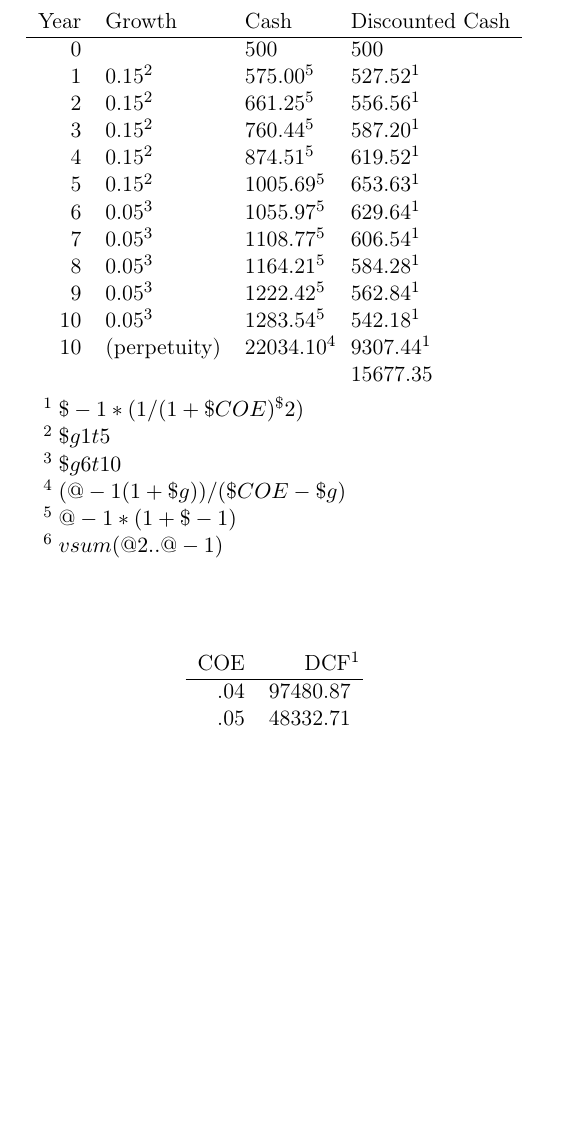
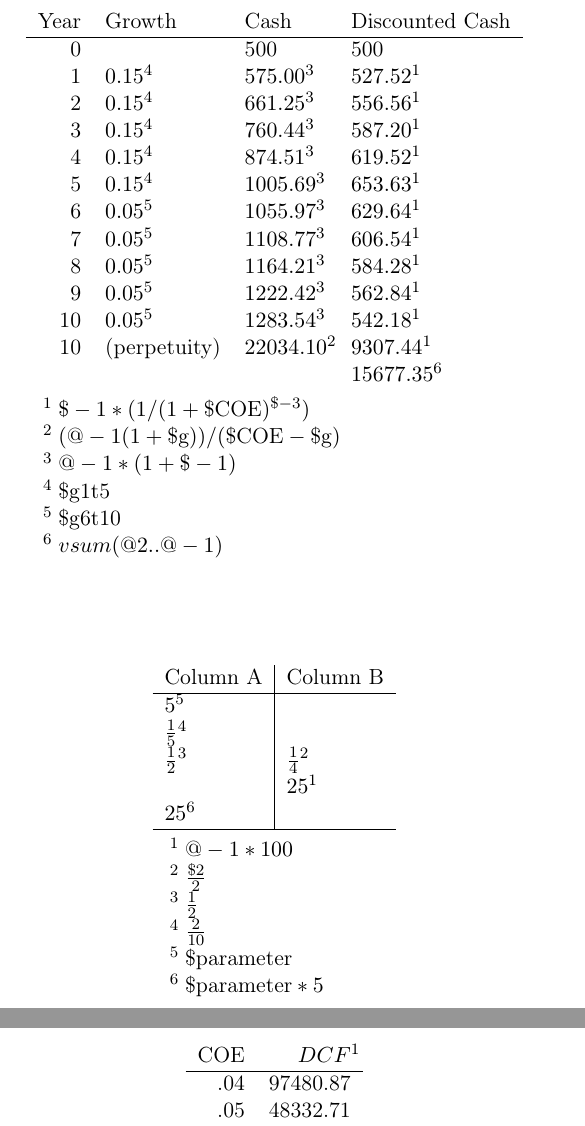
Before and after one commit to the-ted/org-table-xtras, a LaTeX problem sheet (example2.tex): part of page 2 of 2 before the commit and two parts of pages 2 and 3 of 3 after it, the two joined at a grey line, cut so that both start at the same text, the shorter picture padded with empty space. Compiled offline with pdfLaTeX.

Commit message:
You can use \mbox{} environments to escape parameters.

```diff
--- a/example2.tex
+++ b/example2.tex
@@ -16,6 +16,7 @@
 \usepackage{amstext}
 \usepackage{hyperref}
 \tolerance=1000
+\usepackage{threeparttable}
 \usepackage{threeparttable}
 \usepackage{threeparttable}
 \date{\today}
@@ -43,27 +44,55 @@
 Year & Growth & Cash & Discounted Cash\\
 \hline
 0 &  & 500 & 500\\
-1 & 0.15\tnote{2} & 575.00\tnote{5} & 527.52\tnote{1}\\
-2 & 0.15\tnote{2} & 661.25\tnote{5} & 556.56\tnote{1}\\
-3 & 0.15\tnote{2} & 760.44\tnote{5} & 587.20\tnote{1}\\
-4 & 0.15\tnote{2} & 874.51\tnote{5} & 619.52\tnote{1}\\
-5 & 0.15\tnote{2} & 1005.69\tnote{5} & 653.63\tnote{1}\\
-6 & 0.05\tnote{3} & 1055.97\tnote{5} & 629.64\tnote{1}\\
-7 & 0.05\tnote{3} & 1108.77\tnote{5} & 606.54\tnote{1}\\
-8 & 0.05\tnote{3} & 1164.21\tnote{5} & 584.28\tnote{1}\\
-9 & 0.05\tnote{3} & 1222.42\tnote{5} & 562.84\tnote{1}\\
-10 & 0.05\tnote{3} & 1283.54\tnote{5} & 542.18\tnote{1}\\
-10 & (perpetuity) & 22034.10\tnote{4} & 9307.44\tnote{1}\\
- &  &  & 15677.35\\
+1 & \(0.15\)\tnote{4} & \(575.00\)\tnote{3} & \(527.52\)\tnote{1}\\
+2 & \(0.15\)\tnote{4} & \(661.25\)\tnote{3} & \(556.56\)\tnote{1}\\
+3 & \(0.15\)\tnote{4} & \(760.44\)\tnote{3} & \(587.20\)\tnote{1}\\
+4 & \(0.15\)\tnote{4} & \(874.51\)\tnote{3} & \(619.52\)\tnote{1}\\
+5 & \(0.15\)\tnote{4} & \(1005.69\)\tnote{3} & \(653.63\)\tnote{1}\\
+6 & \(0.05\)\tnote{5} & \(1055.97\)\tnote{3} & \(629.64\)\tnote{1}\\
+7 & \(0.05\)\tnote{5} & \(1108.77\)\tnote{3} & \(606.54\)\tnote{1}\\
+8 & \(0.05\)\tnote{5} & \(1164.21\)\tnote{3} & \(584.28\)\tnote{1}\\
+9 & \(0.05\)\tnote{5} & \(1222.42\)\tnote{3} & \(562.84\)\tnote{1}\\
+10 & \(0.05\)\tnote{5} & \(1283.54\)\tnote{3} & \(542.18\)\tnote{1}\\
+10 & (perpetuity) & \(22034.10\)\tnote{2} & \(9307.44\)\tnote{1}\\
+ &  &  & \(15677.35\)\tnote{6}\\
 \end{tabular}
 
 \begin{tablenotes}
-\item [1] \(\$-1*(1/(1+\$COE)^\$2)\)
-\item [2] \(\$g1t5\)
-\item [3] \(\$g6t10\)
-\item [4] \((@-1(1+\$g))/(\$COE-\$g)\)
-\item [5] \(@-1*(1+\$-1)\)
+\item [1] \(\$-1*(1/(1+\mbox{\$COE})^{\$-3})\)
+\item [2] \((@-1(1+\mbox{\$g}))/(\mbox{\$COE}-\mbox{\$g})\)
+\item [3] \(@-1*(1+\$-1)\)
+\item [4] \(\mbox{\$g1t5}\)
+\item [5] \(\mbox{\$g6t10}\)
 \item [6] \(vsum(@2..@-1)\)
+\end{tablenotes}
+
+\end{threeparttable}
+\end{table}
+
+
+\begin{table}
+\centering
+\begin{threeparttable}
+
+\begin{tabular}{l|l}
+Column A & Column B\\
+\hline
+\(5\)\tnote{5} & \\
+\(\frac{1}{5}\)\tnote{4} & \\
+\(\frac{1}{2}\)\tnote{3} & \(\frac{1}{4}\)\tnote{2}\\
+ & \(25\)\tnote{1}\\
+\(25\)\tnote{6} & \\
+\hline
+\end{tabular}
+
+\begin{tablenotes}
+\item [1] \(@-1*100\)
+\item [2] \(\frac{\$2}{2}\)
+\item [3] \(\frac{1}{2}\)
+\item [4] \(\frac{2}{10}\)
+\item [5] \(\mbox{\$parameter}\)
+\item [6] \(\mbox{\$parameter}*5\)
 \end{tablenotes}
 
 \end{threeparttable}
@@ -76,7 +105,7 @@ Year & Growth & Cash & Discounted Cash\\
 \begin{threeparttable}
 
 \begin{tabular}{rr}
-COE & DCF\tnote{1}\\
+COE & \(DCF\)\tnote{1}\\
 \hline
 .04 & 97480.87\\
 .05 & 48332.71\\
```
Also changed, not shown: example2.pdf, example2.tex (2 more changed lines), 2 other files.
